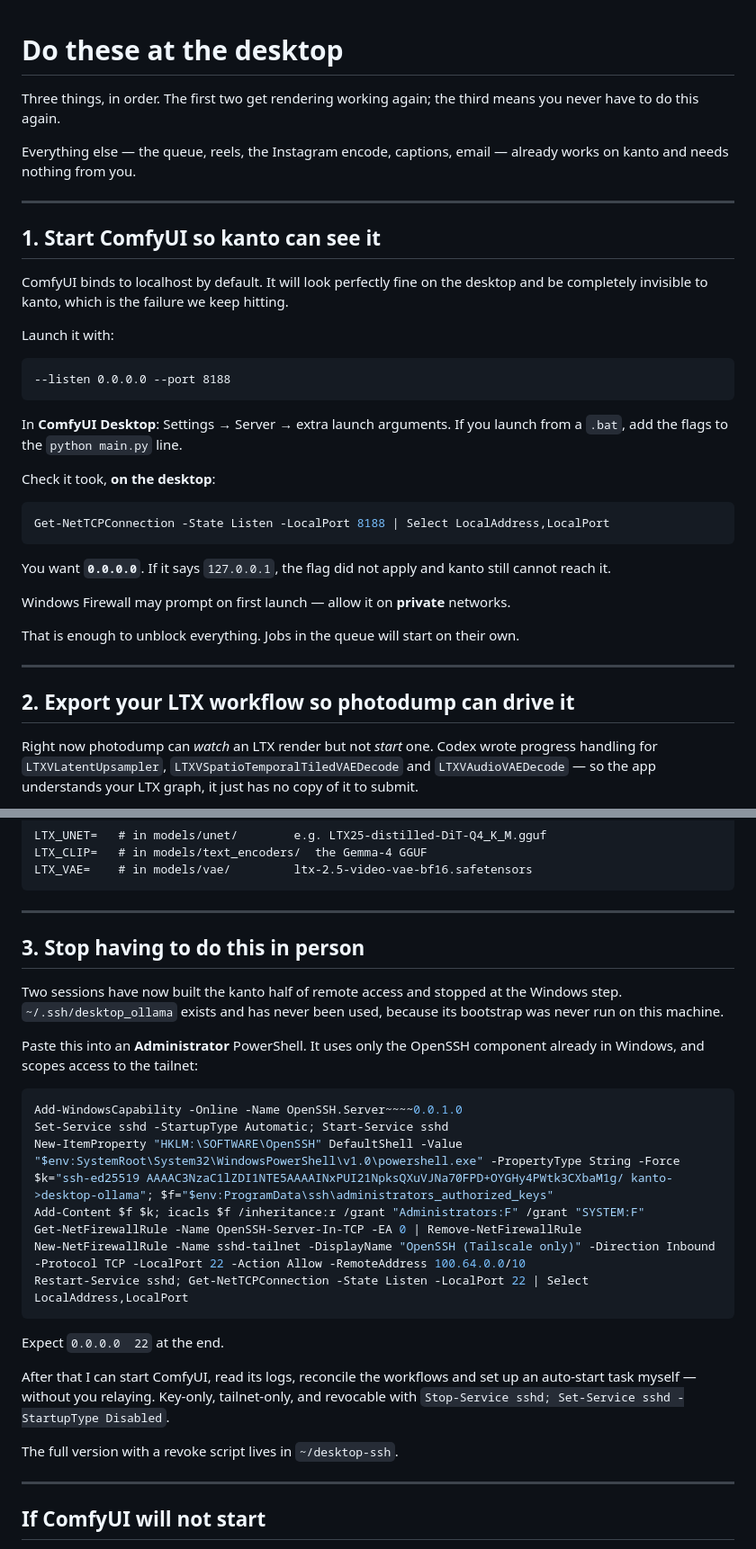
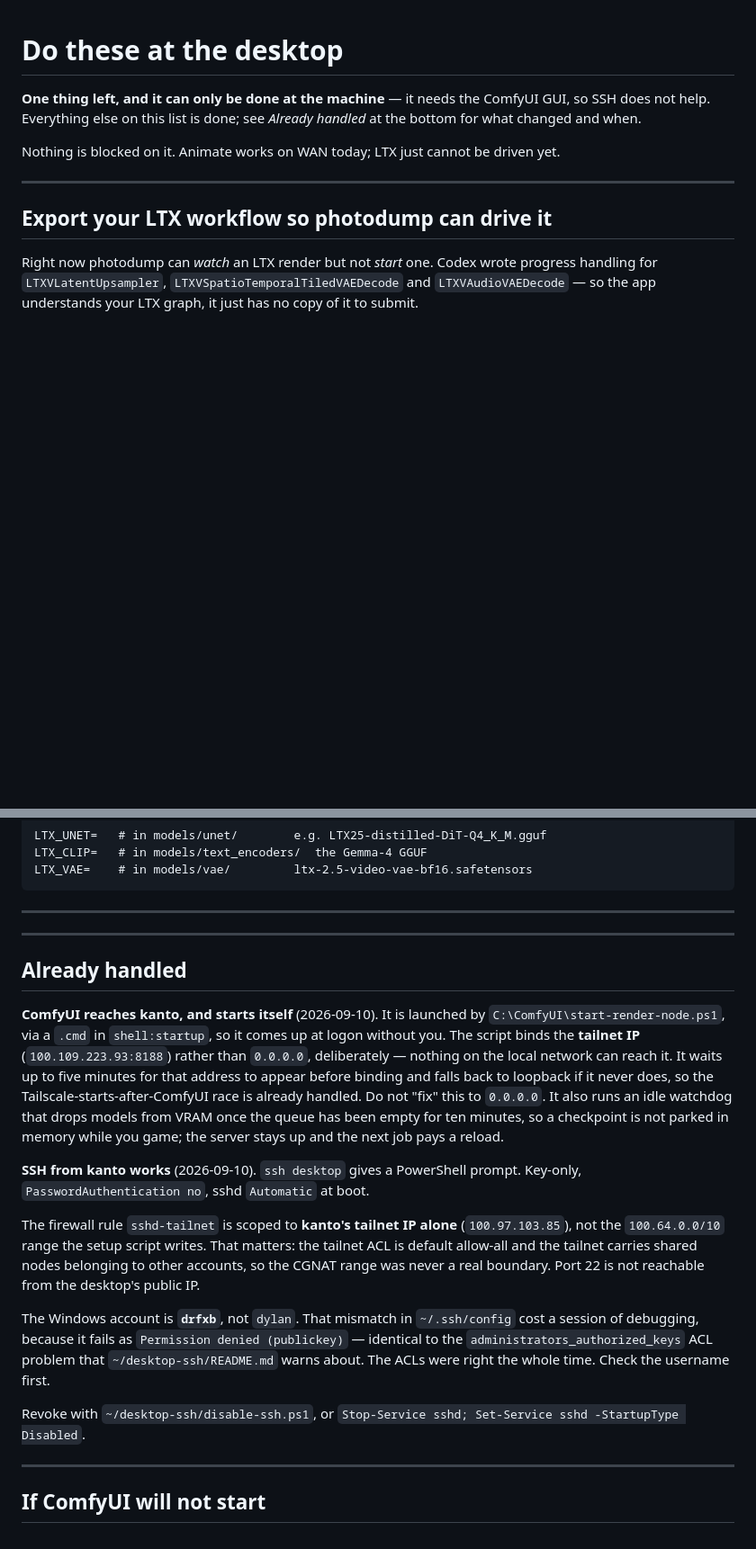
Before and after one commit to dylanfriesen/photodump, a Markdown page: AT-THE-DESKTOP.md, 2 parts joined by grey strips. Shown at 90% size. Drawn GitHub-style; blank space fills up the shorter version.

Commit message:
Record the SSH fix; retire the finished items in AT-THE-DESKTOP
The blocker was the Windows username (drfxb, not dylan), not the
administrators_authorized_keys ACLs the README warns about. Both fail
identically from kanto, so the documented gotcha misled the diagnosis.

Also narrows the firewall rule to kanto's tailnet IP, and corrects the doc's
claim that ComfyUI needs starting by hand -- it already autostarts, and its
tailnet-IP bind is deliberate rather than a bug to fix.

Only the LTX workflow export still needs doing in person.

Co-Authored-By: Claude Opus 5 <noreply@anthropic.com>
Claude-Session: https://claude.ai/code/session_0111h4ogrnWBfx1KRv2Fr3cZ

````diff
--- a/AT-THE-DESKTOP.md
+++ b/AT-THE-DESKTOP.md
@@ -1,44 +1,15 @@
 # Do these at the desktop
 
-Three things, in order. The first two get rendering working again; the third
-means you never have to do this again.
+**One thing left, and it can only be done at the machine** — it needs the
+ComfyUI GUI, so SSH does not help. Everything else on this list is done; see
+*Already handled* at the bottom for what changed and when.
 
-Everything else — the queue, reels, the Instagram encode, captions, email —
-already works on kanto and needs nothing from you.
+Nothing is blocked on it. Animate works on WAN today; LTX just cannot be
+driven yet.
 
 ---
 
-## 1. Start ComfyUI so kanto can see it
-
-ComfyUI binds to localhost by default. It will look perfectly fine on the
-desktop and be completely invisible to kanto, which is the failure we keep
-hitting.
-
-Launch it with:
-
-```
---listen 0.0.0.0 --port 8188
-```
-
-In **ComfyUI Desktop**: Settings → Server → extra launch arguments.
-If you launch from a `.bat`, add the flags to the `python main.py` line.
-
-Check it took, **on the desktop**:
-
-```powershell
-Get-NetTCPConnection -State Listen -LocalPort 8188 | Select LocalAddress,LocalPort
-```
-
-You want **`0.0.0.0`**. If it says `127.0.0.1`, the flag did not apply and kanto
-still cannot reach it.
-
-Windows Firewall may prompt on first launch — allow it on **private** networks.
-
-That is enough to unblock everything. Jobs in the queue will start on their own.
-
----
-
-## 2. Export your LTX workflow so photodump can drive it
+## Export your LTX workflow so photodump can drive it
 
 Right now photodump can *watch* an LTX render but not *start* one. Codex wrote
 progress handling for `LTXVLatentUpsampler`, `LTXVSpatioTemporalTiledVAEDecode`
@@ -83,33 +54,38 @@ LTX_VAE=    # in models/vae/         ltx-2.5-video-vae-bf16.safetensors
 
 ---
 
-## 3. Stop having to do this in person
+---
 
-Two sessions have now built the kanto half of remote access and stopped at the
-Windows step. `~/.ssh/desktop_ollama` exists and has never been used, because
-its bootstrap was never run on this machine.
+## Already handled
 
-Paste this into an **Administrator** PowerShell. It uses only the OpenSSH
-component already in Windows, and scopes access to the tailnet:
+**ComfyUI reaches kanto, and starts itself** (2026-09-10). It is launched by
+`C:\ComfyUI\start-render-node.ps1`, via a `.cmd` in `shell:startup`, so it
+comes up at logon without you. The script binds the **tailnet IP**
+(`100.109.223.93:8188`) rather than `0.0.0.0`, deliberately — nothing on the
+local network can reach it. It waits up to five minutes for that address to
+appear before binding and falls back to loopback if it never does, so the
+Tailscale-starts-after-ComfyUI race is already handled. Do not "fix" this to
+`0.0.0.0`. It also runs an idle watchdog that drops models from VRAM once the
+queue has been empty for ten minutes, so a checkpoint is not parked in memory
+while you game; the server stays up and the next job pays a reload.
 
-```powershell
-Add-WindowsCapability -Online -Name OpenSSH.Server~~~~0.0.1.0
-Set-Service sshd -StartupType Automatic; Start-Service sshd
-New-ItemProperty "HKLM:\SOFTWARE\OpenSSH" DefaultShell -Value "$env:SystemRoot\System32\WindowsPowerShell\v1.0\powershell.exe" -PropertyType String -Force
-$k="ssh-ed25519 AAAAC3NzaC1lZDI1NTE5AAAAINxPUI21NpksQXuVJNa70FPD+OYGHy4PWtk3CXbaM1g/ kanto->desktop-ollama"; $f="$env:ProgramData\ssh\administrators_authorized_keys"
-Add-Content $f $k; icacls $f /inheritance:r /grant "Administrators:F" /grant "SYSTEM:F"
-Get-NetFirewallRule -Name OpenSSH-Server-In-TCP -EA 0 | Remove-NetFirewallRule
-New-NetFirewallRule -Name sshd-tailnet -DisplayName "OpenSSH (Tailscale only)" -Direction Inbound -Protocol TCP -LocalPort 22 -Action Allow -RemoteAddress 100.64.0.0/10
-Restart-Service sshd; Get-NetTCPConnection -State Listen -LocalPort 22 | Select LocalAddress,LocalPort
-```
+**SSH from kanto works** (2026-09-10). `ssh desktop` gives a PowerShell prompt.
+Key-only, `PasswordAuthentication no`, sshd `Automatic` at boot.
 
-Expect `0.0.0.0  22` at the end.
+The firewall rule `sshd-tailnet` is scoped to **kanto's tailnet IP alone**
+(`100.97.103.85`), not the `100.64.0.0/10` range the setup script writes. That
+matters: the tailnet ACL is default allow-all and the tailnet carries shared
+nodes belonging to other accounts, so the CGNAT range was never a real
+boundary. Port 22 is not reachable from the desktop's public IP.
 
-After that I can start ComfyUI, read its logs, reconcile the workflows and set
-up an auto-start task myself — without you relaying. Key-only, tailnet-only,
-and revocable with `Stop-Service sshd; Set-Service sshd -StartupType Disabled`.
+The Windows account is **`drfxb`**, not `dylan`. That mismatch in
+`~/.ssh/config` cost a session of debugging, because it fails as
+`Permission denied (publickey)` — identical to the `administrators_authorized_keys`
+ACL problem that `~/desktop-ssh/README.md` warns about. The ACLs were right the
+whole time. Check the username first.
 
-The full version with a revoke script lives in `~/desktop-ssh`.
+Revoke with `~/desktop-ssh/disable-ssh.ps1`, or
+`Stop-Service sshd; Set-Service sshd -StartupType Disabled`.
 
 ---
 
````
Also changed, not shown: PROGRESS.md (+37 -0 lines).
